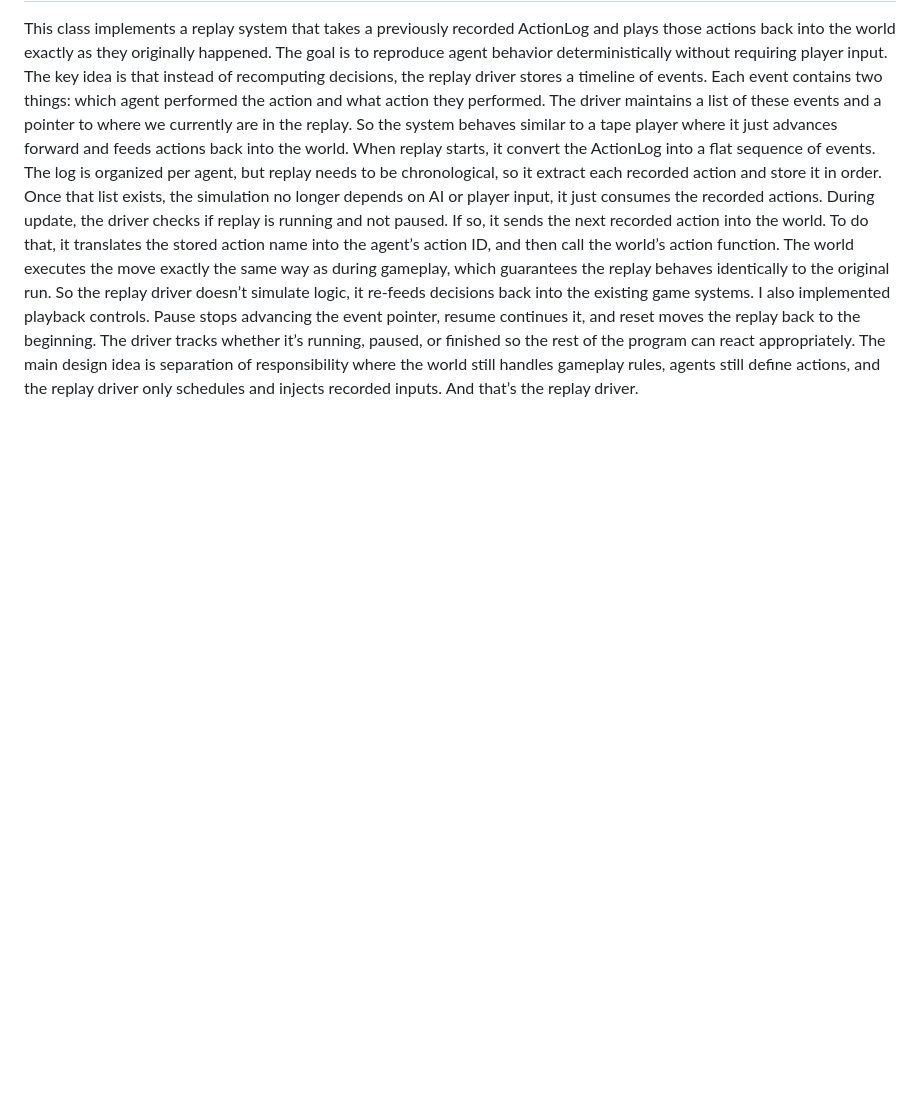
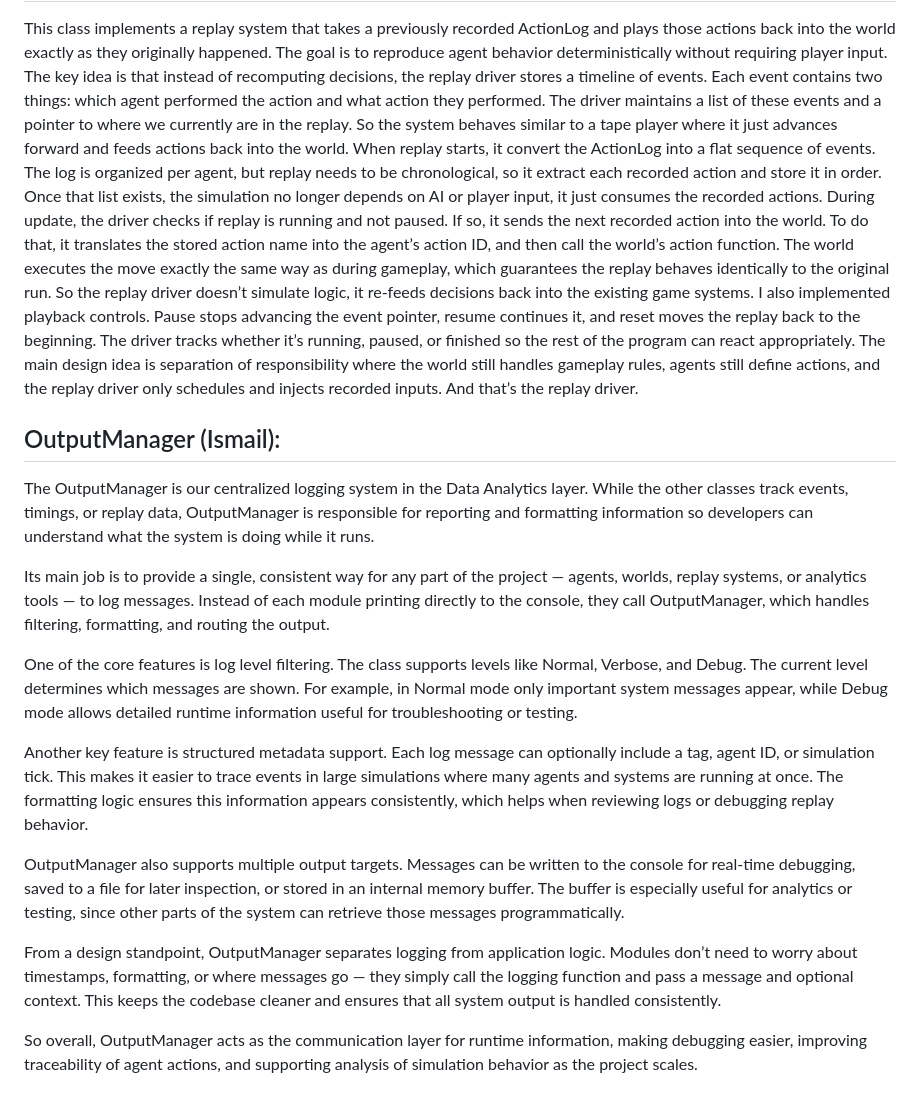
Before and after one commit to CSE498/Spring2026-CompanyC, a Markdown page: group_specific_content/Group-23/Video_Script.md, the part around the change. Rendered like a GitHub page; blank space fills up the shorter version.

Commit message:
Update Group 23 video script

```diff
--- a/group_specific_content/Group-23/Video_Script.md
+++ b/group_specific_content/Group-23/Video_Script.md
@@ -14,3 +14,20 @@ we start by standardizing the time source (using Clock = std::chrono::steady_clo
 This class implements a replay system that takes a previously recorded ActionLog and plays those actions back into the world exactly as they originally happened. The goal is to reproduce agent behavior deterministically without requiring player input. The key idea is that instead of recomputing decisions, the replay driver stores a timeline of events.
 Each event contains two things: which agent performed the action and what action they performed. The driver maintains a list of these events and a pointer to where we currently are in the replay. So the system behaves similar to a tape player where it just advances forward and feeds actions back into the world. When replay starts, it convert the ActionLog into a flat sequence of events. The log is organized per agent, but replay needs to be chronological, so it extract each recorded action and store it in order. Once that list exists, the simulation no longer depends on AI or player input, it just consumes the recorded actions. During update, the driver checks if replay is running and not paused. If so, it sends the next recorded action into the world. To do that, it translates the stored action name into the agent’s action ID, and then call the world’s action function. The world executes the move exactly the same way as during gameplay, which guarantees the replay behaves identically to the original run. So the replay driver doesn’t simulate logic, it re-feeds decisions back into the existing game systems. I also implemented playback controls. Pause stops advancing the event pointer, resume continues it, and reset moves the replay back to the beginning. The driver tracks whether it’s running, paused, or finished so the rest of the program can react appropriately. The main design idea is separation of responsibility where
 the world still handles gameplay rules, agents still define actions, and the replay driver only schedules and injects recorded inputs. And that’s the replay driver.
+
+
+
+## OutputManager (Ismail):
+The OutputManager is our centralized logging system in the Data Analytics layer. While the other classes track events, timings, or replay data, OutputManager is responsible for reporting and formatting information so developers can understand what the system is doing while it runs.
+
+Its main job is to provide a single, consistent way for any part of the project — agents, worlds, replay systems, or analytics tools — to log messages. Instead of each module printing directly to the console, they call OutputManager, which handles filtering, formatting, and routing the output.
+
+One of the core features is log level filtering. The class supports levels like Normal, Verbose, and Debug. The current level determines which messages are shown. For example, in Normal mode only important system messages appear, while Debug mode allows detailed runtime information useful for troubleshooting or testing.
+
+Another key feature is structured metadata support. Each log message can optionally include a tag, agent ID, or simulation tick. This makes it easier to trace events in large simulations where many agents and systems are running at once. The formatting logic ensures this information appears consistently, which helps when reviewing logs or debugging replay behavior.
+
+OutputManager also supports multiple output targets. Messages can be written to the console for real-time debugging, saved to a file for later inspection, or stored in an internal memory buffer. The buffer is especially useful for analytics or testing, since other parts of the system can retrieve those messages programmatically.
+
+From a design standpoint, OutputManager separates logging from application logic. Modules don’t need to worry about timestamps, formatting, or where messages go — they simply call the logging function and pass a message and optional context. This keeps the codebase cleaner and ensures that all system output is handled consistently.
+
+So overall, OutputManager acts as the communication layer for runtime information, making debugging easier, improving traceability of agent actions, and supporting analysis of simulation behavior as the project scales.
```
